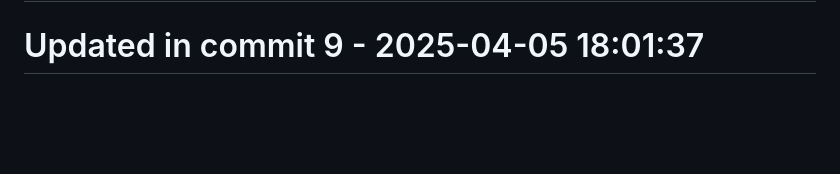
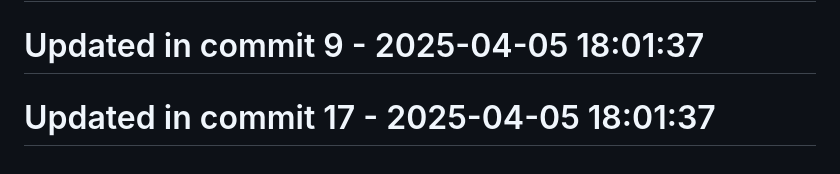
Before and after one commit to llamasearchai/llamasearch, a Markdown page: README.md, the part around the change. Rendered like a GitHub page; blank space fills up the shorter version.

Commit message:
fix: Resolve issue in README.md

```diff
--- a/README.md
+++ b/README.md
@@ -299,3 +299,5 @@ Licensed under the MIT License. See the [LICENSE](LICENSE) file for details.
 # Updated in commit 1 - 2025-04-05 18:01:37
 
 # Updated in commit 9 - 2025-04-05 18:01:37
+
+# Updated in commit 17 - 2025-04-05 18:01:37
```
